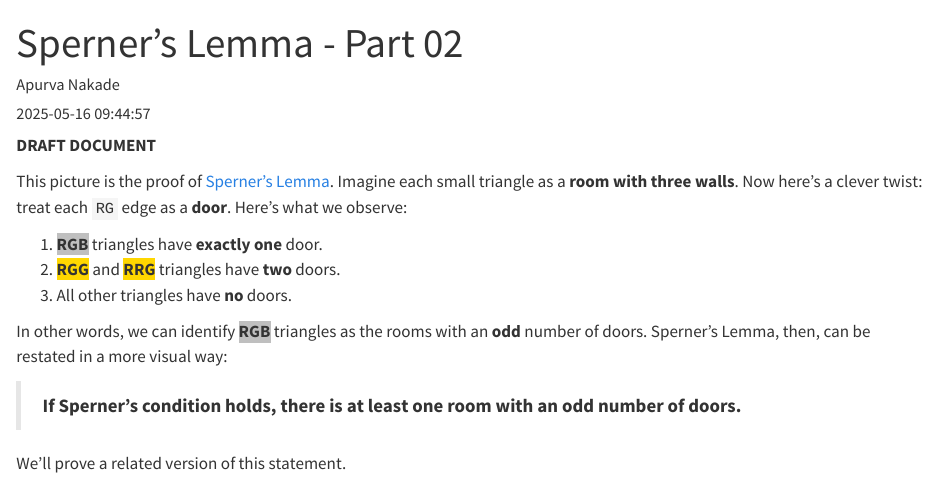
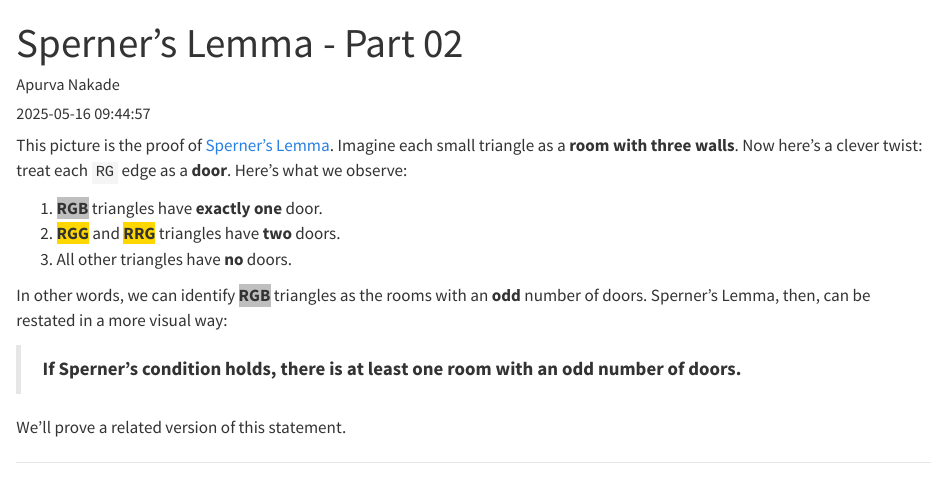
Before and after one commit to apurvanakade/second-drafts, a Quarto document (9993-sperners-lemma-part-02.qmd): the page in a window 1100 px wide, from its top. Rendered offline with R 4.5, knitr and Pandoc in place of Quarto, with nearby package versions; the code chunks are not run, so their results and figures are left out.

Commit message:
remove draft

````diff
--- a/9993-sperners-lemma-part-02.qmd
+++ b/9993-sperners-lemma-part-02.qmd
@@ -4,8 +4,6 @@ author: Apurva Nakade
 date: 2025-05-16 09:44:57
 categories: [combinatorics, triangles, coloring]
 ---
-
-**DRAFT DOCUMENT**
 
 ```{ojs}
 import { slider } from "@jashkenas/inputs"
````
Also changed, not shown: docs/search.json, 4 other files.
